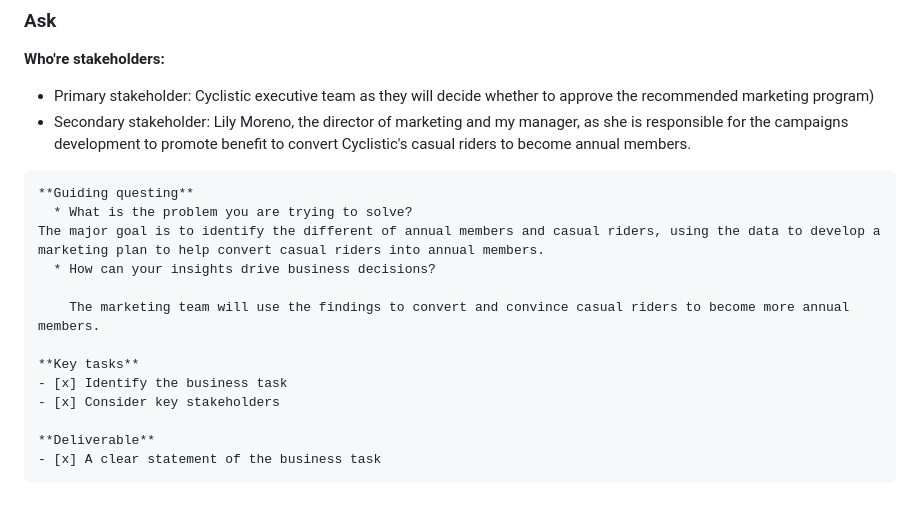
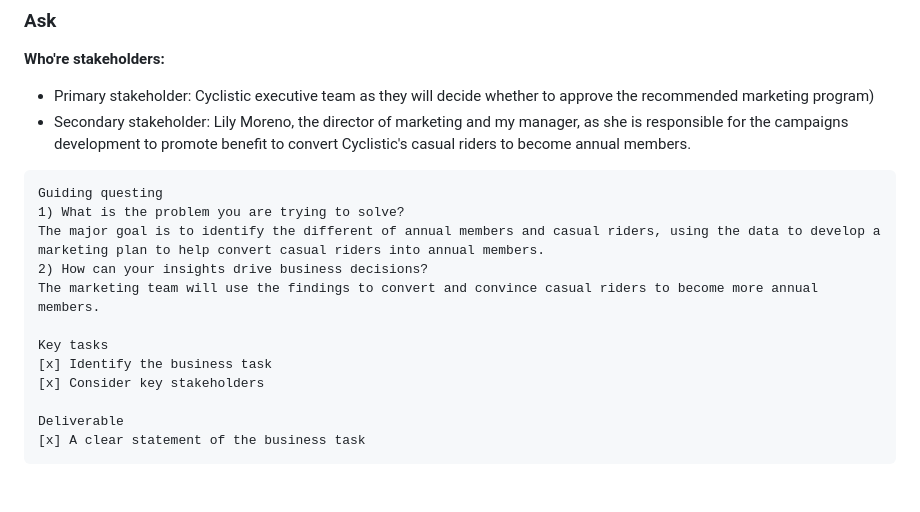
Before and after one commit to Fenoemos/data-science-bootcamp-8, a Markdown page: Google DA Certificate/Readme_document.md, the part around the change. Drawn GitHub-style.

````diff
--- a/Google DA Certificate/Readme_document.md
+++ b/Google DA Certificate/Readme_document.md
@@ -35,18 +35,17 @@ Therefore, my task is to analysis Cyclistic historical bike trip data to provide
  + Primary stakeholder: Cyclistic executive team as they will decide whether to approve the recommended marketing program)
  + Secondary stakeholder: Lily Moreno, the director of marketing and my manager, as she is responsible for the campaigns development to promote benefit to convert Cyclistic's casual riders to become annual members.
 
+```{text}
+Guiding questing
+1) What is the problem you are trying to solve?
+The major goal is to identify the different of annual members and casual riders, using the data to develop a marketing plan to help convert casual riders into annual members.
+2) How can your insights drive business decisions?
+The marketing team will use the findings to convert and convince casual riders to become more annual members.
+
+Key tasks
+[x] Identify the business task
+[x] Consider key stakeholders
+
+Deliverable
+[x] A clear statement of the business task
 ```
-**Guiding questing**
-  * What is the problem you are trying to solve?
-The major goal is to identify the different of annual members and casual riders, using the data to develop a marketing plan to help convert casual riders into annual members.
-  * How can your insights drive business decisions?
-
-    The marketing team will use the findings to convert and convince casual riders to become more annual members.
-
-**Key tasks**
-- [x] Identify the business task
-- [x] Consider key stakeholders
-
-**Deliverable**
-- [x] A clear statement of the business task
-```
````
